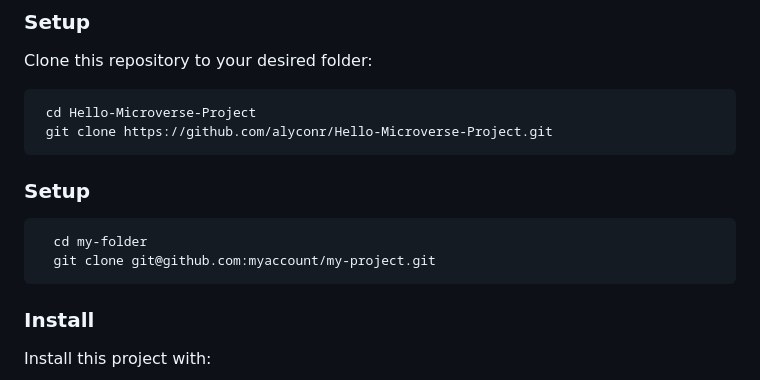
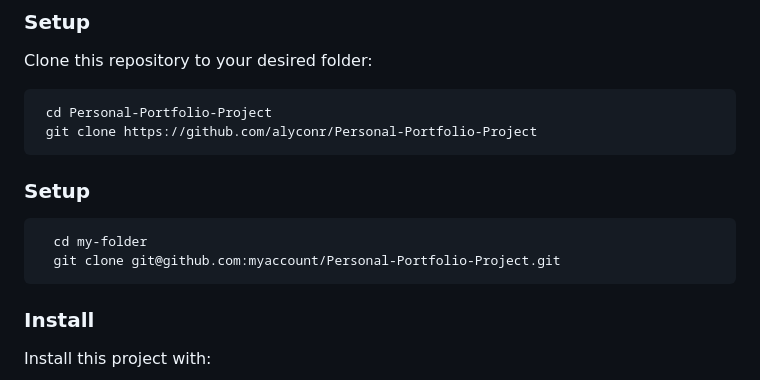
Before and after one commit to alyconr/Personal-Portfolio-Project, a Markdown page: README.md, the part around the change. GitHub-like rendering.

````diff
--- a/README.md
+++ b/README.md
@@ -115,8 +115,8 @@ To run this project  you need the following tools:
 
 Clone this repository to your desired folder:
 ```sh
- cd Hello-Microverse-Project
- git clone https://github.com/alyconr/Hello-Microverse-Project.git
+ cd Personal-Portfolio-Project
+ git clone https://github.com/alyconr/Personal-Portfolio-Project
 ```
 
 
@@ -126,7 +126,7 @@ Clone this repository to your desired folder:
 
 ```sh
   cd my-folder
-  git clone git@github.com:myaccount/my-project.git
+  git clone git@github.com:myaccount/Personal-Portfolio-Project.git
 ```
 
 
````
